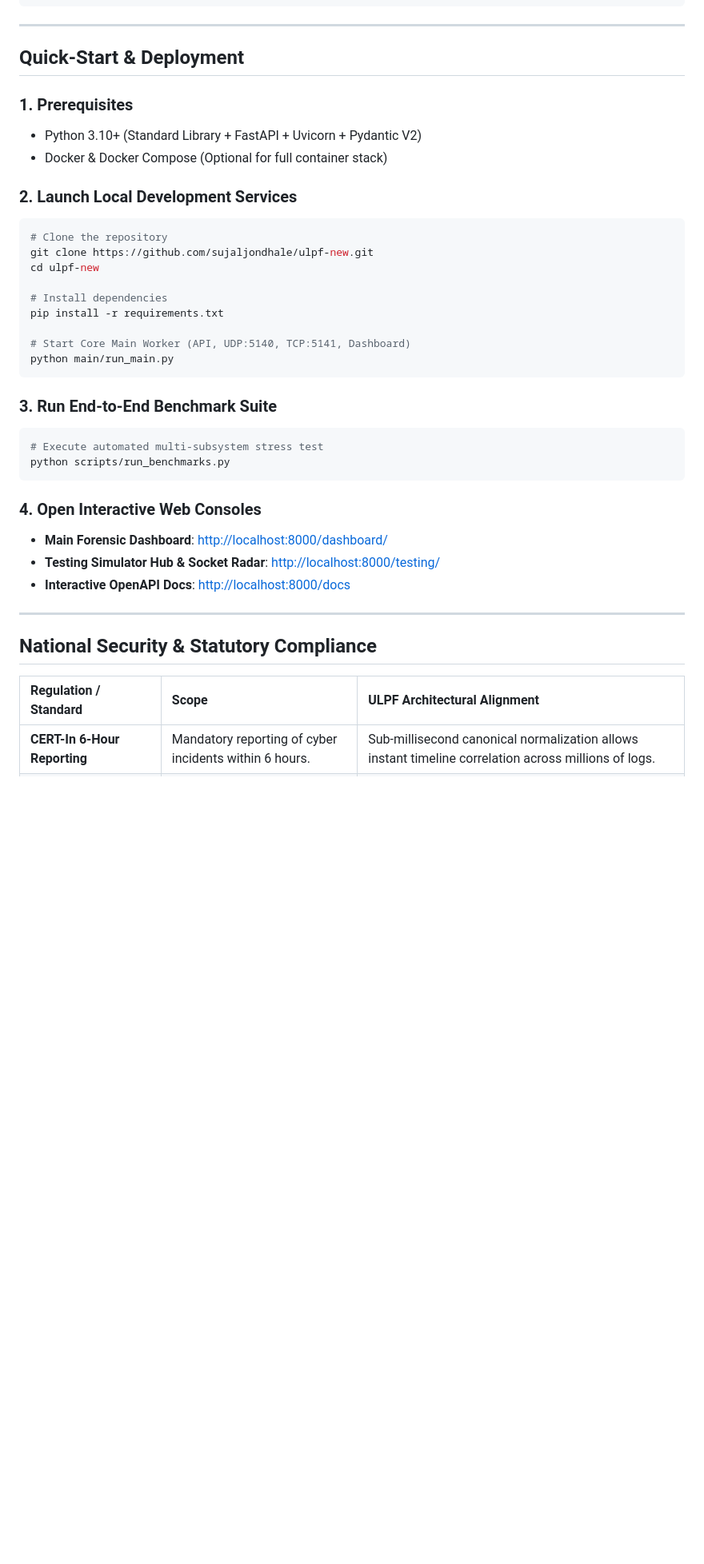
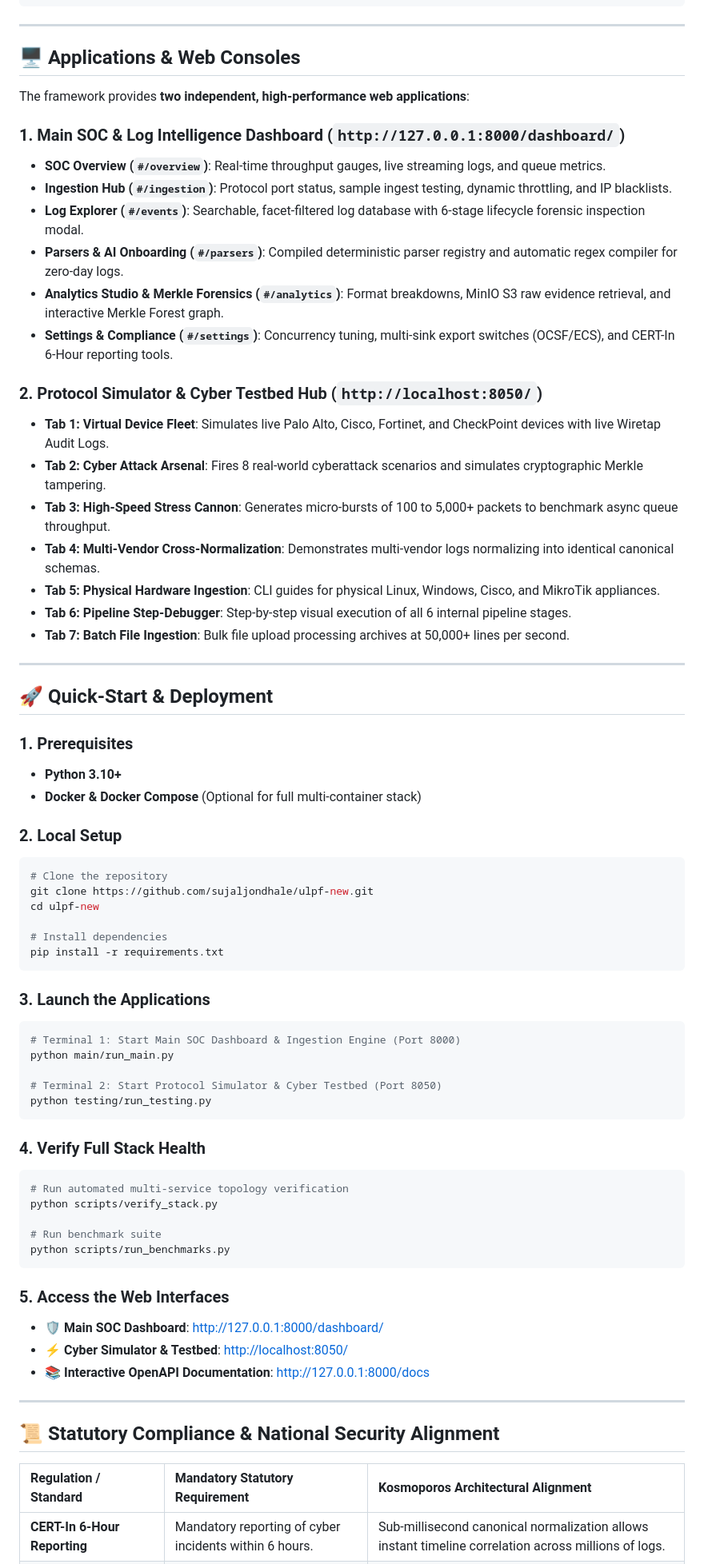
Before and after one commit to sujaljondhale/ulpf-new, a Markdown page: README.md, the part around one of its changes. Shown at 80% size. Drawn GitHub-style; blank space fills up the shorter version.

````diff
--- a/README.md
+++ b/README.md
@@ -119,13 +130,36 @@ All metrics were captured via our automated benchmark suite (`python scripts/run
 
 ---
 
-##  Quick-Start & Deployment
+## 🖥️ Applications & Web Consoles
+
+The framework provides **two independent, high-performance web applications**:
+
+### 1. Main SOC & Log Intelligence Dashboard (`http://127.0.0.1:8000/dashboard/`)
+* **SOC Overview (`#/overview`)**: Real-time throughput gauges, live streaming logs, and queue metrics.
+* **Ingestion Hub (`#/ingestion`)**: Protocol port status, sample ingest testing, dynamic throttling, and IP blacklists.
+* **Log Explorer (`#/events`)**: Searchable, facet-filtered log database with 6-stage lifecycle forensic inspection modal.
+* **Parsers & AI Onboarding (`#/parsers`)**: Compiled deterministic parser registry and automatic regex compiler for zero-day logs.
+* **Analytics Studio & Merkle Forensics (`#/analytics`)**: Format breakdowns, MinIO S3 raw evidence retrieval, and interactive Merkle Forest graph.
+* **Settings & Compliance (`#/settings`)**: Concurrency tuning, multi-sink export switches (OCSF/ECS), and CERT-In 6-Hour reporting tools.
+
+### 2. Protocol Simulator & Cyber Testbed Hub (`http://localhost:8050/`)
+* **Tab 1: Virtual Device Fleet**: Simulates live Palo Alto, Cisco, Fortinet, and CheckPoint devices with live Wiretap Audit Logs.
+* **Tab 2: Cyber Attack Arsenal**: Fires 8 real-world cyberattack scenarios and simulates cryptographic Merkle tampering.
+* **Tab 3: High-Speed Stress Cannon**: Generates micro-bursts of 100 to 5,000+ packets to benchmark async queue throughput.
+* **Tab 4: Multi-Vendor Cross-Normalization**: Demonstrates multi-vendor logs normalizing into identical canonical schemas.
+* **Tab 5: Physical Hardware Ingestion**: CLI guides for physical Linux, Windows, Cisco, and MikroTik appliances.
+* **Tab 6: Pipeline Step-Debugger**: Step-by-step visual execution of all 6 internal pipeline stages.
+* **Tab 7: Batch File Ingestion**: Bulk file upload processing archives at 50,000+ lines per second.
+
+---
+
+## 🚀 Quick-Start & Deployment
 
 ### 1. Prerequisites
-* Python 3.10+ (Standard Library + FastAPI + Uvicorn + Pydantic V2)
-* Docker & Docker Compose (Optional for full container stack)
+* **Python 3.10+**
+* **Docker & Docker Compose** (Optional for full multi-container stack)
 
-### 2. Launch Local Development Services
+### 2. Local Setup
 ```bash
 # Clone the repository
 git clone https://github.com/sujaljondhale/ulpf-new.git
@@ -133,26 +167,35 @@ cd ulpf-new
 
 # Install dependencies
 pip install -r requirements.txt
-
-# Start Core Main Worker (API, UDP:5140, TCP:5141, Dashboard)
-python main/run_main.py
 ```
 
-### 3. Run End-to-End Benchmark Suite
+### 3. Launch the Applications
 ```bash
-# Execute automated multi-subsystem stress test
+# Terminal 1: Start Main SOC Dashboard & Ingestion Engine (Port 8000)
+python main/run_main.py
+
+# Terminal 2: Start Protocol Simulator & Cyber Testbed (Port 8050)
+python testing/run_testing.py
+```
+
+### 4. Verify Full Stack Health
+```bash
+# Run automated multi-service topology verification
+python scripts/verify_stack.py
+
+# Run benchmark suite
 python scripts/run_benchmarks.py
 ```
 
-### 4. Open Interactive Web Consoles
-* **Main Forensic Dashboard**: [http://localhost:8000/dashboard/](http://localhost:8000/dashboard/)
-* **Testing Simulator Hub & Socket Radar**: [http://localhost:8000/testing/](http://localhost:8000/testing/)
-* **Interactive OpenAPI Docs**: [http://localhost:8000/docs](http://localhost:8000/docs)
+### 5. Access the Web Interfaces
+* 🛡️ **Main SOC Dashboard**: [http://127.0.0.1:8000/dashboard/](http://127.0.0.1:8000/dashboard/)
+* ⚡ **Cyber Simulator & Testbed**: [http://localhost:8050/](http://localhost:8050/)
+* 📚 **Interactive OpenAPI Documentation**: [http://127.0.0.1:8000/docs](http://127.0.0.1:8000/docs)
 
 ---
 
-##  National Security & Statutory Compliance
+## 📜 Statutory Compliance & National Security Alignment
 
-| Regulation / Standard | Scope | ULPF Architectural Alignment |
+| Regulation / Standard | Mandatory Statutory Requirement | Kosmoporos Architectural Alignment |
 | :--- | :--- | :--- |
 | **CERT-In 6-Hour Reporting** | Mandatory reporting of cyber incidents within 6 hours. | Sub-millisecond canonical normalization allows instant timeline correlation across millions of logs. |
````
Also changed, not shown: other parts of README.md (+91 -80 lines).
